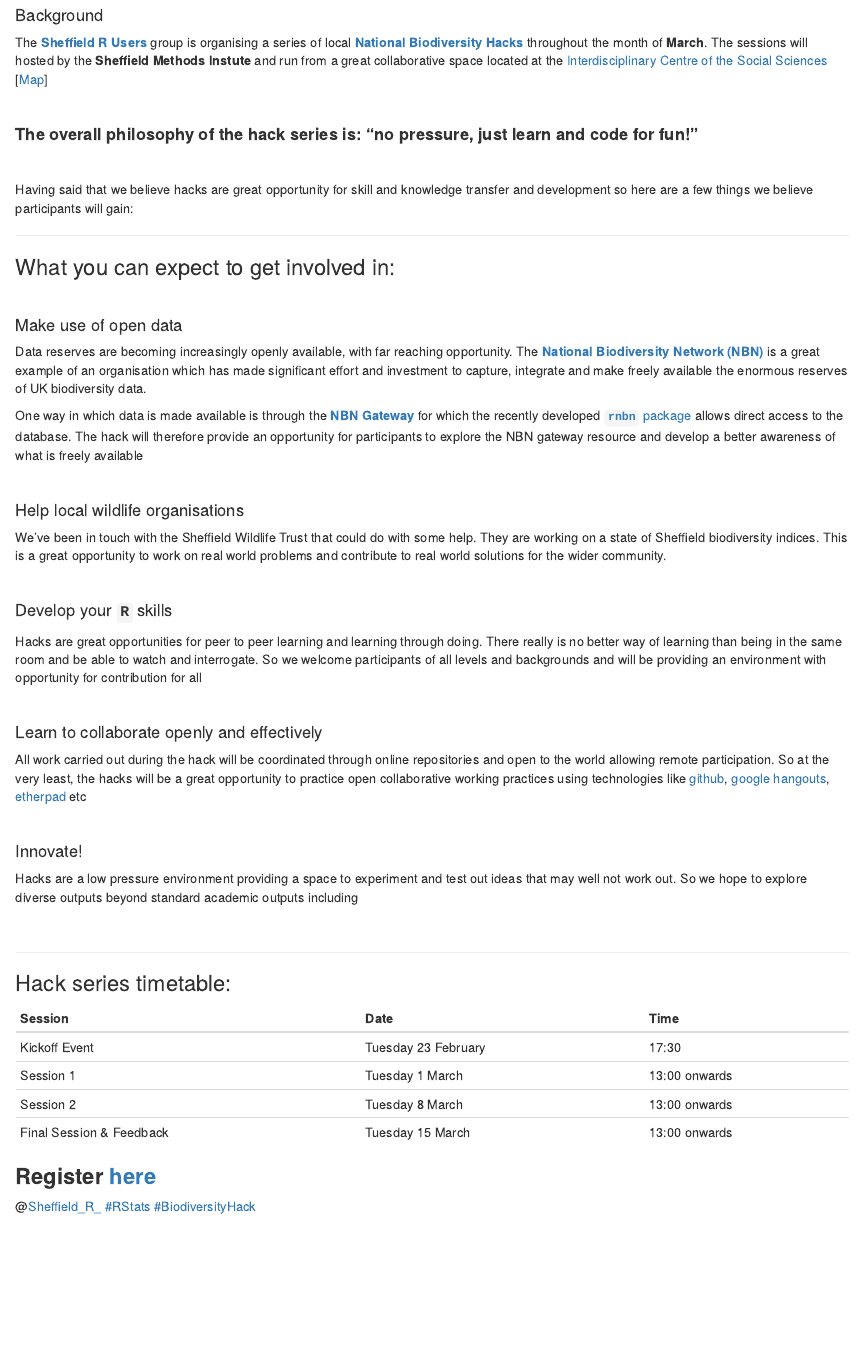
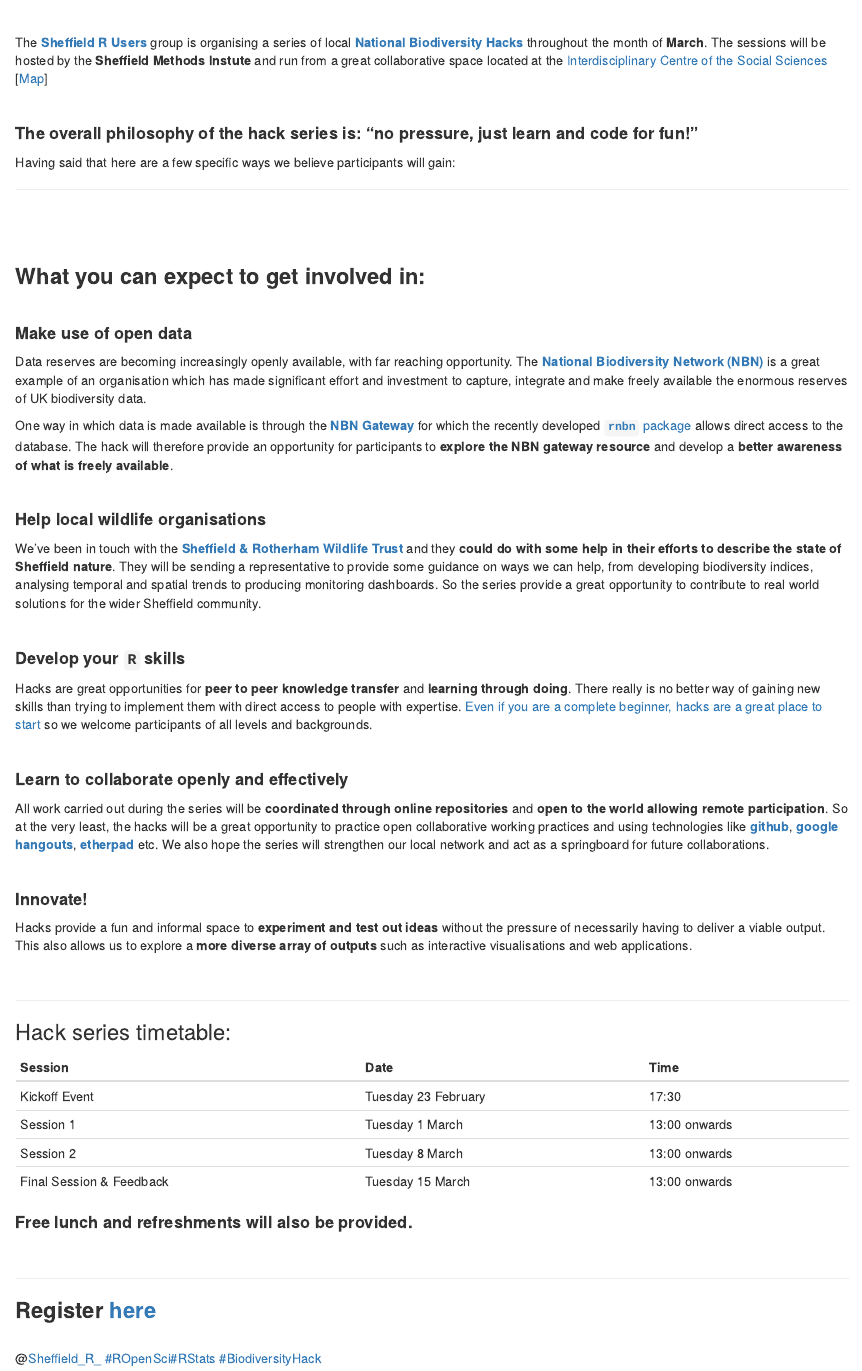
Before and after one commit to SheffieldR/admin, an R Markdown document (Hack flyer.Rmd): the page in a window 1100 px wide, from 130 px down before the commit and from 170 px down after it, so that both start at the same text. Rendered offline with R 4.5, knitr and Pandoc, with nearby package versions.

Commit message:
ak final draft

```diff
--- a/Hack flyer.Rmd
+++ b/Hack flyer.Rmd
@@ -4,66 +6,70 @@
 
-#### Background
+<br>
 
-The [**Sheffield R Users**](http://sheffieldr.github.io/) group is organising a series of local [**National Biodiversity Hacks**](http://sheffieldr.github.io/nbn-hack/) throughout the month of **March**. The sessions will hosted by the **Sheffield Methods Instute** and run from a great collaborative space located at the [Interdisciplinary Centre of the Social Sciences](https://www.sheffield.ac.uk/icoss#) [[Map](https://www.google.co.uk/maps/place/Interdisciplinary+Centre+of+the+Social+Sciences/@53.3811084,-1.4839197,17z/data=!4m7!1m4!3m3!1s0x4879827f674a49cb:0xc3201928ecd6f113!2sInterdisciplinary+Centre+of+the+Social+Sciences!3b1!3m1!1s0x4879827f674a49cb:0xc3201928ecd6f113)]
+
+
+The [**Sheffield R Users**](http://sheffieldr.github.io/) group is organising a series of local [**National Biodiversity Hacks**](http://sheffieldr.github.io/nbn-hack/) throughout the month of **March**. The sessions will be hosted by the **Sheffield Methods Instute** and run from a great collaborative space located at the [Interdisciplinary Centre of the Social Sciences](https://www.sheffield.ac.uk/icoss#) [[Map](https://www.google.co.uk/maps/place/Interdisciplinary+Centre+of+the+Social+Sciences/@53.3811084,-1.4839197,17z/data=!4m7!1m4!3m3!1s0x4879827f674a49cb:0xc3201928ecd6f113!2sInterdisciplinary+Centre+of+the+Social+Sciences!3b1!3m1!1s0x4879827f674a49cb:0xc3201928ecd6f113)]
 
 <br>
 
 
 #### **The overall philosophy of the hack series is: “no pressure, just learn and code for fun!”**
 
-<br>
 
-Having said that we believe hacks are great opportunity for skill and knowledge transfer and development so here are a few things we believe participants will gain:
+Having said that here are a few specific ways we believe participants will gain:
 
 ***
 
-### What you can expect to get involved in:
+<br>
+<br>
+
+### **What you can expect to get involved in:**
 
 <br>
 
 
-#### Make use of open data
+#### **Make use of open data**
 
 
 Data reserves are becoming increasingly openly available, with far reaching opportunity.
 The [**National Biodiversity Network (NBN)**](http://nbn.org.uk/The-NBN/What-is-the-NBN.aspx) is a great example of an organisation which has made significant effort and investment to capture, integrate and make freely available the enormous reserves of UK biodiversity data.
 
-One way in which data is made available is through the [**NBN Gateway**](https://data.nbn.org.uk/) for which the recently developed [**`rnbn`** package](http://www.nbn.org.uk/News/Latest-news/rNBN-is-an-R-package-for-retrieving-data-from-the.aspx) allows direct access to the database. The hack will therefore provide an opportunity for participants to explore the NBN gateway resource and develop a better awareness of what is freely available
+One way in which data is made available is through the [**NBN Gateway**](https://data.nbn.org.uk/) for which the recently developed [**`rnbn`** package](http://www.nbn.org.uk/News/Latest-news/rNBN-is-an-R-package-for-retrieving-data-from-the.aspx) allows direct access to the database. The hack will therefore provide an opportunity for participants to **explore the NBN gateway resource** and develop a **better awareness of what is freely available**.
 
 
 
 <br>
 
-#### Help local wildlife organisations
+#### **Help local wildlife organisations**
 
 
-We've been in touch with the Sheffield Wildlife Trust that could do with some help. They are working on a state of Sheffield biodiversity indices. This is a great opportunity to work on real world problems and contribute to real world solutions for the wider community.
+We've been in touch with the [**Sheffield & Rotherham Wildlife Trust**](http://www.wildsheffield.com/) and they **could do with some help in their efforts to describe the state of Sheffield nature**. They will be sending a representative to provide some guidance on ways we can help, from developing biodiversity indices, analysing temporal and spatial trends to producing monitoring dashboards. So the series provide a great opportunity to contribute to real world solutions for the wider Sheffield community.
 
 
 
 
 <br>
 
-#### Develop your **`R`** skills
+#### **Develop your `R` skills**
 
-Hacks are great opportunities for peer to peer learning and learning through doing. There really is no better way of learning than being in the same room and be able to watch and interrogate. So we welcome participants of all levels and backgrounds and will be providing an environment with opportunity for contribution for all
+Hacks are great opportunities for **peer to peer knowledge transfer** and **learning through doing**. There really is no better way of gaining new skills than trying to implement them with direct access to people with expertise. [Even if you are a complete beginner, hacks are a great place to start](https://medium.com/hackathons-anonymous/hackathons-are-like-gyms-7ebcd6bfda26#.m0gwwa7cg) so we welcome participants of all levels and backgrounds.
 
 
 
 <br>
 
 
-#### Learn to collaborate openly and effectively
+#### **Learn to collaborate openly and effectively**
 
-All work carried out during the hack will be coordinated through online repositories and open to the world allowing remote participation. So at the very least, the hacks will be a great opportunity to practice open collaborative working practices using technologies like [github](https://github.com/), [google hangouts](https://hangouts.google.com/), [etherpad](http://etherpad.org/) etc
+All work carried out during the series will be **coordinated through online repositories** and **open to the world allowing remote participation**. So at the very least, the hacks will be a great opportunity to practice open collaborative working practices and using technologies like [**github**](https://github.com/), [**google hangouts**](https://hangouts.google.com/), [**etherpad**](http://etherpad.org/) etc. We also hope the series will strengthen our local network and act as a springboard for future collaborations.
 
 
 
 <br>
 
-#### Innovate!
+#### **Innovate!**
 
-Hacks are a low pressure environment providing a space to experiment and test out ideas that may well not work out. So we hope to explore diverse outputs beyond standard academic outputs including
+Hacks provide a fun and informal space to **experiment and test out ideas** without the pressure of necessarily having to deliver a viable output. This also allows us to explore a **more diverse array of outputs** such as interactive visualisations and web applications.
 
 
 <br>
@@ -83,7 +89,16 @@
 | Final Session & Feedback | Tuesday 15 March    | 13:00 onwards |
 
 
+#### **Free lunch and refreshments will also be provided.**
+
+
+<br>
+
+***
+
 ### **Register [here](https://www.eventbrite.co.uk/e/sheffieldr-nbn-biodiversity-hack-tickets-21300740087)**
 
-@[Sheffield_R_](https://twitter.com/Sheffield_R_) [#RStats](https://twitter.com/hashtag/Rstats?src=hash)
+<br>
+@[Sheffield_R_](https://twitter.com/Sheffield_R_)
+[#ROpenSci]()[#RStats](https://twitter.com/hashtag/Rstats?src=hash)
 [#BiodiversityHack](https://twitter.com/search?q=%23BiodiversityHack&src=typd)
```
Also changed, not shown: Hack flyer.Rmd (6 more changed lines).
